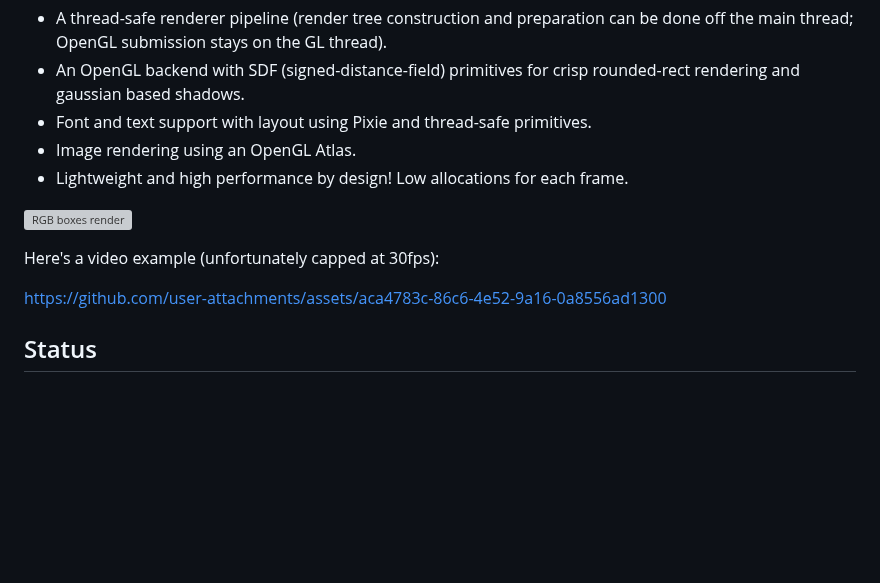
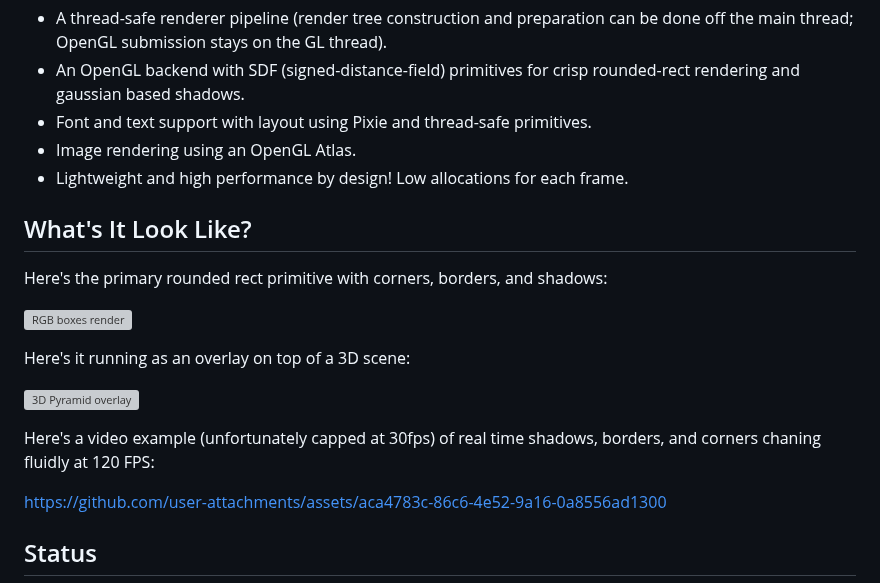
Before and after one commit to elcritch/figdraw, a Markdown page: README.md, the part around the change. Drawn GitHub-style; blank space fills up the shorter version; grey boxes are pictures that could not be loaded.

```diff
--- a/README.md
+++ b/README.md
@@ -9,9 +9,17 @@
 - Image rendering using an OpenGL Atlas.
 - Lightweight and high performance by design! Low allocations for each frame.
 
+## What's It Look Like?
+
+Here's the primary rounded rect primitive with corners, borders, and shadows:
+
 ![RGB boxes render](tests/expected/render_rgb_boxes_sdf.png)
 
-Here's a video example (unfortunately capped at 30fps):
+Here's it running as an overlay on top of a 3D scene:
+
+![3D Pyramid overlay](tests/Pyramid-3D-Overlay.png)
+
+Here's a video example (unfortunately capped at 30fps) of real time shadows, borders, and corners chaning fluidly at 120 FPS:
 
 https://github.com/user-attachments/assets/aca4783c-86c6-4e52-9a16-0a8556ad1300
 
```
Also changed, not shown: data/Pyramid-3D-Overlay.png (added).
